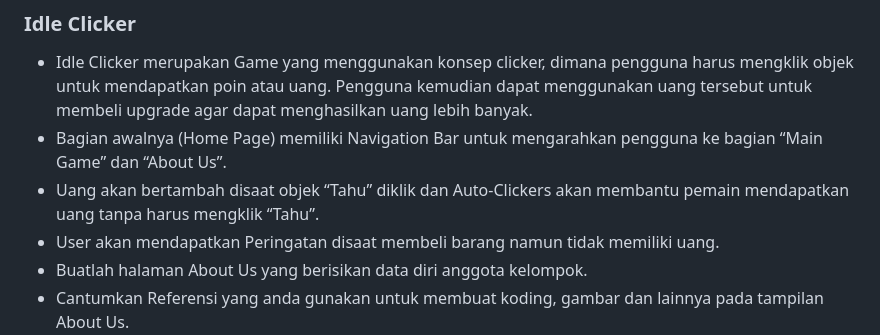
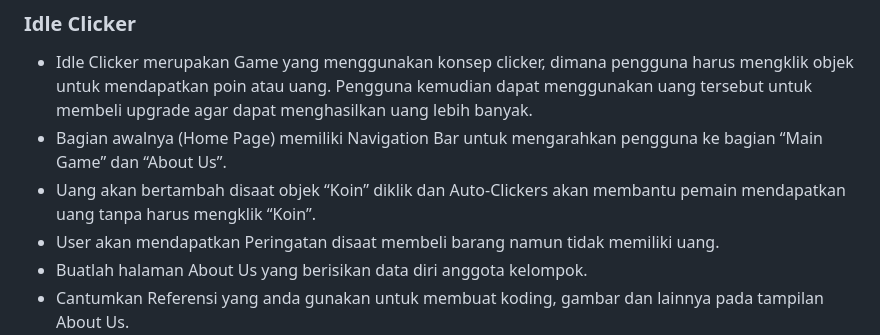
Before and after one commit to dzaky2636/ProjectUTS-PTI-Clicker, a Markdown page: README.md, the part around the change. GitHub-like rendering.

```diff
--- a/README.md
+++ b/README.md
@@ -3,8 +3,8 @@
 ### Idle Clicker
 - Idle Clicker merupakan Game yang menggunakan konsep clicker, dimana pengguna harus mengklik objek untuk mendapatkan poin atau uang. Pengguna kemudian dapat menggunakan uang tersebut untuk membeli upgrade agar dapat menghasilkan uang lebih banyak.
 - Bagian awalnya (Home Page) memiliki Navigation Bar untuk mengarahkan pengguna ke bagian “Main Game” dan “About Us”.
-- Uang akan bertambah disaat objek “Tahu” diklik dan Auto-Clickers akan membantu pemain
-mendapatkan uang tanpa harus mengklik “Tahu”.
+- Uang akan bertambah disaat objek “Koin” diklik dan Auto-Clickers akan membantu pemain
+mendapatkan uang tanpa harus mengklik “Koin”.
 - User akan mendapatkan Peringatan disaat membeli barang namun tidak memiliki uang.
 - Buatlah halaman About Us yang berisikan data diri anggota kelompok.
 - Cantumkan Referensi yang anda gunakan untuk membuat koding, gambar dan lainnya pada tampilan About Us.
```
